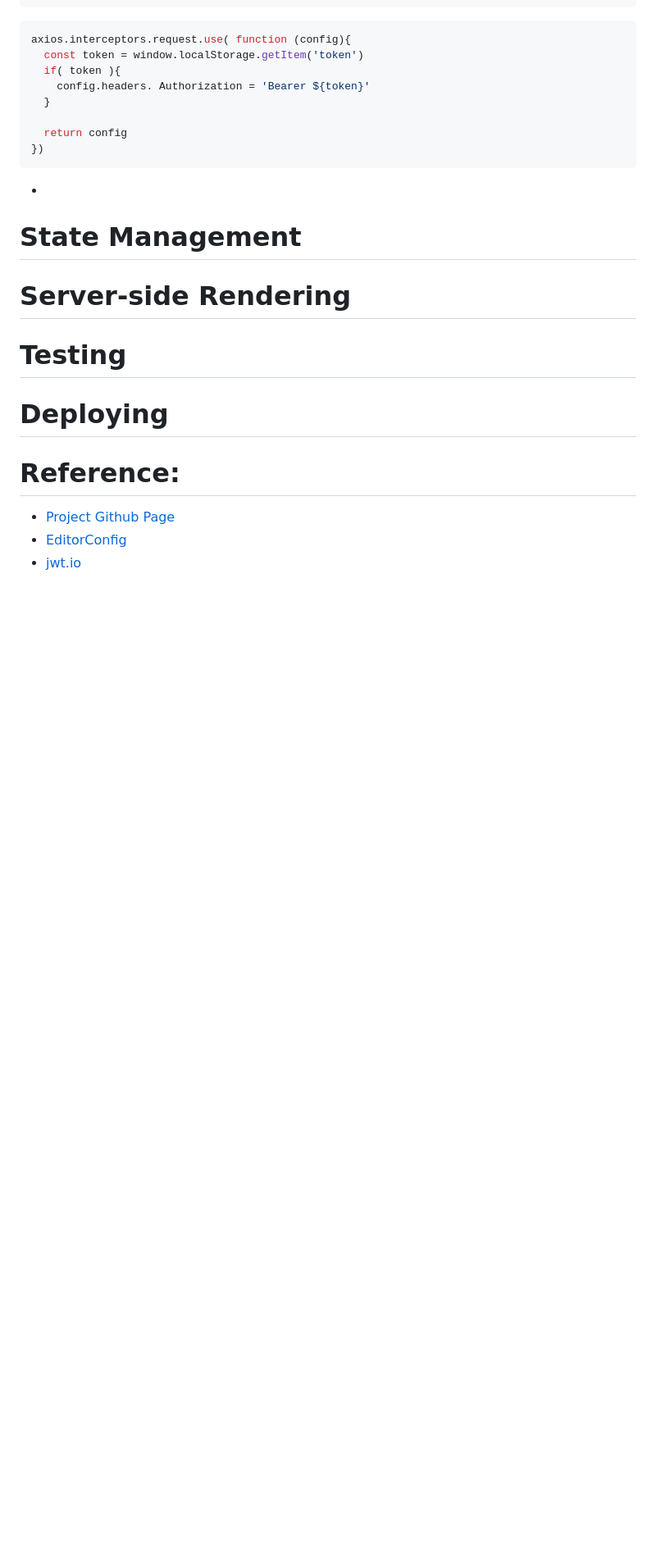
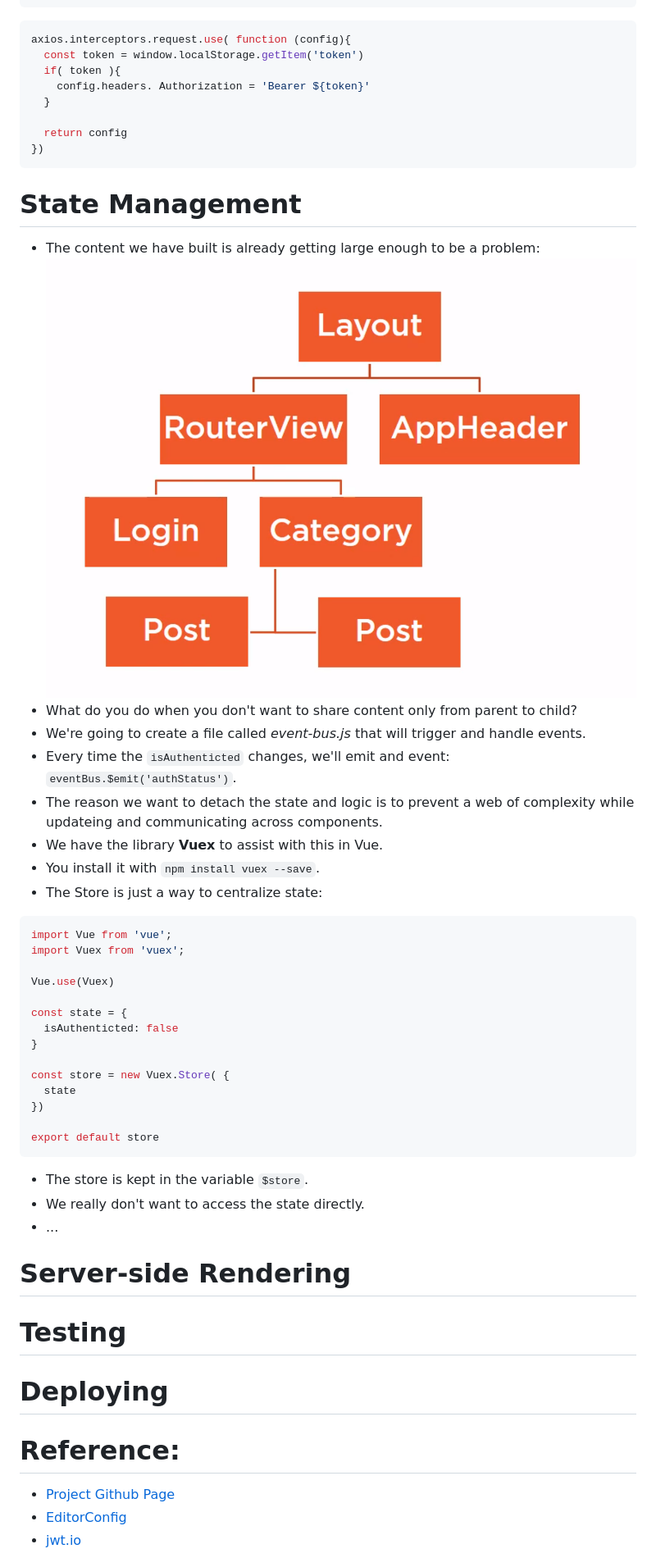
Before and after one commit to Shoklan/pluralsight, a Markdown page: VueSinglePage/README.MD, the part around the change printed below. Shown: that part at 82% size. GitHub-like rendering; pictures changed too: VueSinglePage/images/site-heirarchy.png (added); blank space fills up the shorter version.

Commit message:
Finished Module 6

````diff
--- a/VueSinglePage/README.MD
+++ b/VueSinglePage/README.MD
@@ -236,10 +236,38 @@ axios.interceptors.request.use( function (config){
   return config
 })
 ```
--
 
 
 # State Management
+- The content we have built is already getting large enough to be a problem:
+![Heirarchy of Content](images/site-heirarchy.png)
+- What do you do when you don't want to share content only from parent to child?
+- We're going to create a file called *event-bus.js* that will trigger and handle events.
+- Every time the `isAuthenticted` changes, we'll emit and event: `eventBus.$emit('authStatus')`.
+- The reason we want to detach the state and logic is to prevent a web of complexity while updateing and communicating across components.
+- We have the library **Vuex** to assist with this in Vue.
+- You install it with `npm install vuex --save`.
+- The Store is just a way to centralize state:
+```js
+import Vue from 'vue';
+import Vuex from 'vuex';
+
+Vue.use(Vuex)
+
+const state = {
+  isAuthenticted: false
+}
+
+const store = new Vuex.Store( {
+  state
+})
+
+export default store
+```
+- The store is kept in the variable `$store`.
+- We really don't want to access the state directly.
+- ...
+
 
 # Server-side Rendering
 
````
Also changed, not shown: other parts of VueSinglePage/README.MD (+1 -0 lines).
